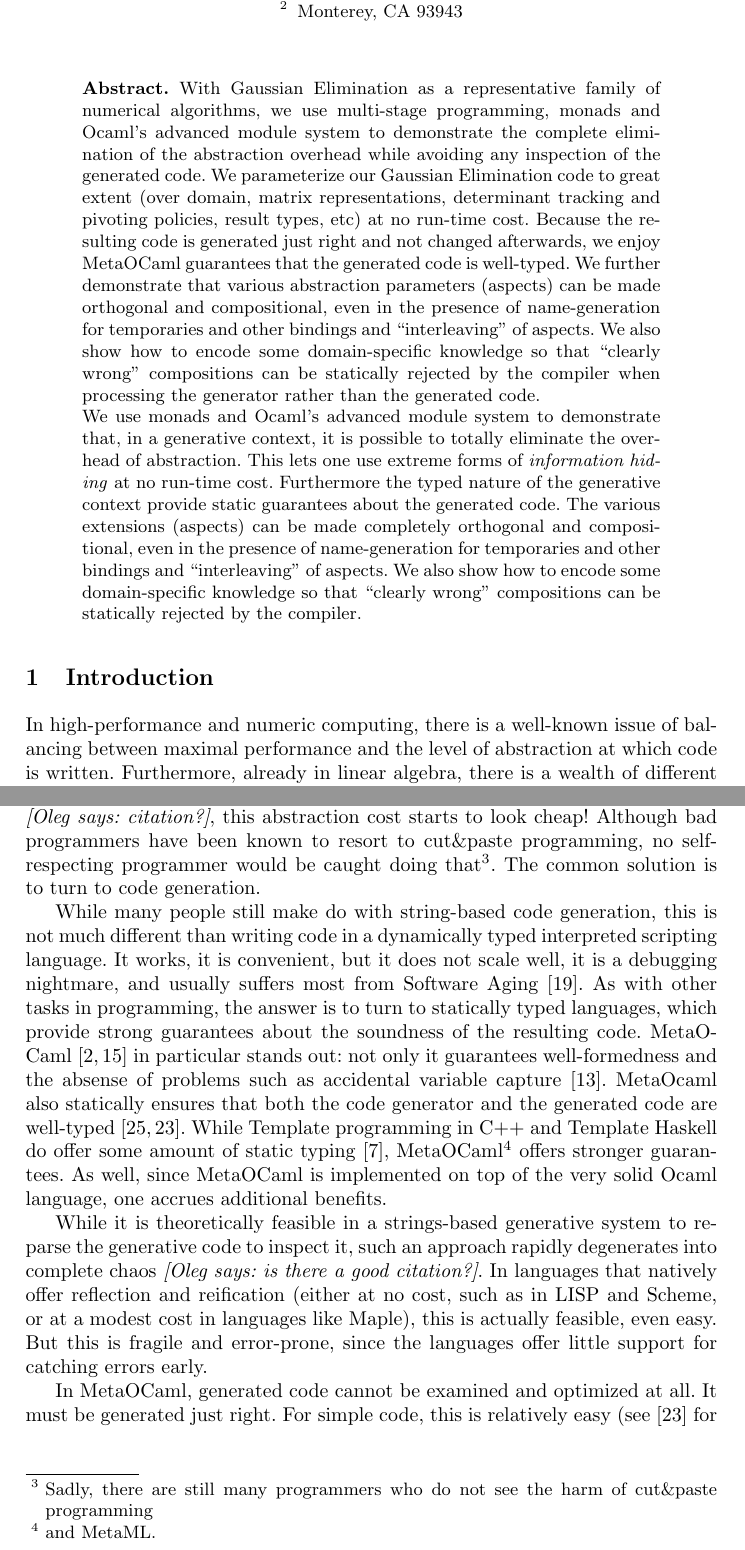
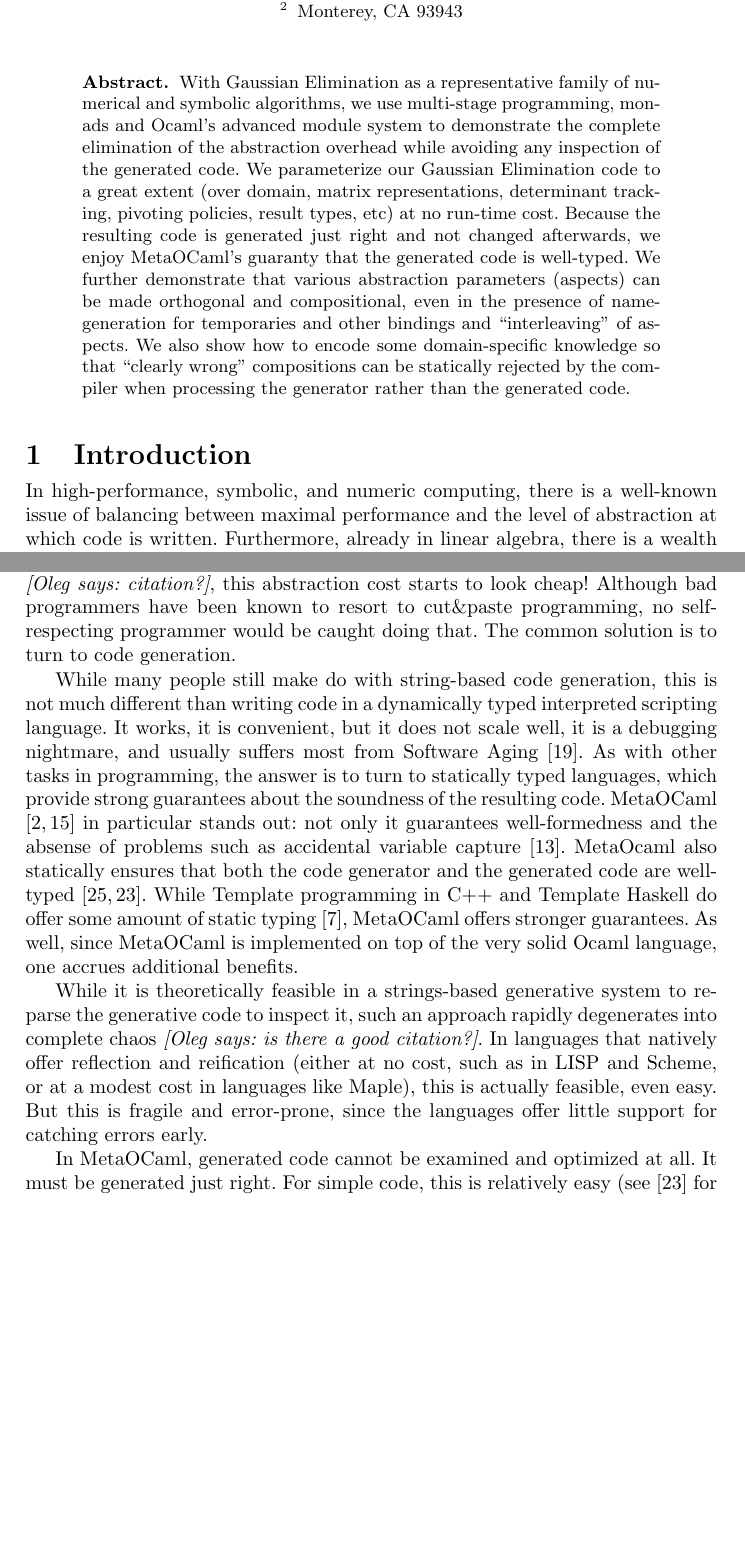
Before and after one commit to JacquesCarette/finally-tagless, a LaTeX paper (paper/metamonads.tex): two parts of pages 1 and 2 of 17, joined at a grey line, cut so that both start at the same text, the shorter picture padded with empty space. Compiled offline with pdfLaTeX.

Commit message:
minor changes to abstract. changes for spacing.

```diff
--- a/paper/metamonads.tex
+++ b/paper/metamonads.tex
@@ -21,6 +21,8 @@
 \fi
 
 %\usepackage{refrange}
+
+\usepackage[medium,compact]{titlesec}
 
 \usepackage{fancyvrb}
 \DefineShortVerb{\|}
@@ -62,14 +78,15 @@ Monterey, CA 93943}
 
 \begin{abstract}
 With Gaussian Elimination as a representative family of numerical
+and symbolic
 algorithms, we use multi-stage programming, monads and Ocaml's
 advanced module system to demonstrate the complete elimination of the
 abstraction overhead while avoiding any inspection of the generated
-code.  We parameterize our Gaussian Elimination code to great extent
-(over domain, matrix representations, determinant tracking and
+code.  We parameterize our Gaussian Elimination code to a great extent
+(over domain, matrix representations, determinant tracking,
 pivoting policies, result types, etc) at no run-time cost.  Because
 the resulting code is generated just right and not changed afterwards,
-we enjoy MetaOCaml guarantees that the generated code is well-typed.
+we enjoy MetaOCaml's guaranty that the generated code is well-typed.
 We further demonstrate that various abstraction parameters (aspects)
 can be made orthogonal and compositional, even in the presence of
 name-generation for temporaries and other bindings and
@@ -77,26 +94,11 @@ name-generation for temporaries and other bindings and
 domain-specific knowledge so that ``clearly wrong'' compositions can
 be statically rejected by the compiler when processing the generator
 rather than the generated code.
-
-
-We use monads and Ocaml's advanced module system to
-demonstrate that, in a generative context, it is
-possible to totally eliminate the overhead of abstraction.
-This lets one use extreme forms of \textit{information hiding}
-at no run-time cost.  Furthermore the typed nature of
-the generative context provide static guarantees about the
-generated code.  The various extensions
-(aspects) can be made completely orthogonal and compositional,
-even in the presence of name-generation for temporaries and
-other bindings and ``interleaving'' of aspects.  We also
-show how to encode some domain-specific knowledge so that
-``clearly wrong'' compositions can be statically rejected by the
-compiler.
 \end{abstract}
 
 \section{Introduction}
 
-In high-performance and numeric computing, there is a well-known
+In high-performance, symbolic, and numeric computing, there is a well-known
 issue of balancing between maximal performance and the level of
 abstraction at which code is written.  Furthermore, already in
 linear algebra, there is a wealth of different concerns that
@@ -132,8 +134,7 @@ writing 60 different implementations of the ``same'' algorithm
 \oleg{citation?}, this
 abstraction cost starts to look cheap!  Although bad programmers have
 been known to resort to cut\&paste programming, no self-respecting
-programmer would be caught doing that\footnote{Sadly, there are still
-many programmers who do not see the harm of cut\&paste programming}.
+programmer would be caught doing that.
 The common solution is to turn to code generation.
 
 While many people still make do with string-based code generation,
@@ -149,8 +150,8 @@ such as accidental variable capture \cite{HygienicMacros}. MetaOcaml also
 statically ensures that both the code generator and the generated code
 are well-typed \cite{TahaSheard97,TahaThesis}.  While Template
 programming in C++ and Template Haskell do offer some amount of static
-typing \cite{conf/dagstuhl/CzarneckiOST03}, MetaOCaml\footnote{and
-  MetaML.} offers stronger guarantees.  As well, since MetaOCaml is
+typing \cite{conf/dagstuhl/CzarneckiOST03}, MetaOCaml
+offers stronger guarantees.  As well, since MetaOCaml is
 implemented on top of the very solid Ocaml language, one accrues
 additional benefits.
 
```
Also changed, not shown: paper/metamonads.tex (24 more changed lines).
